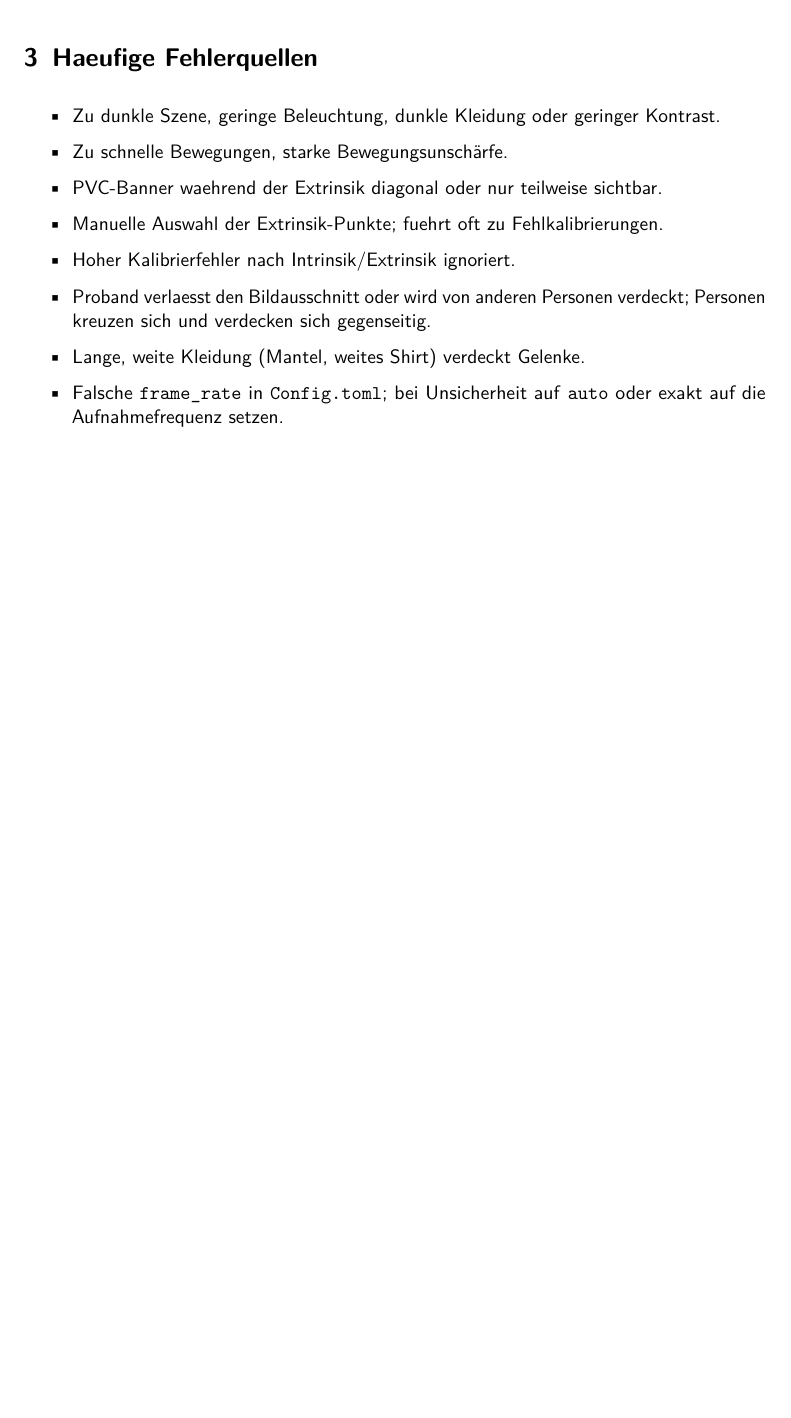
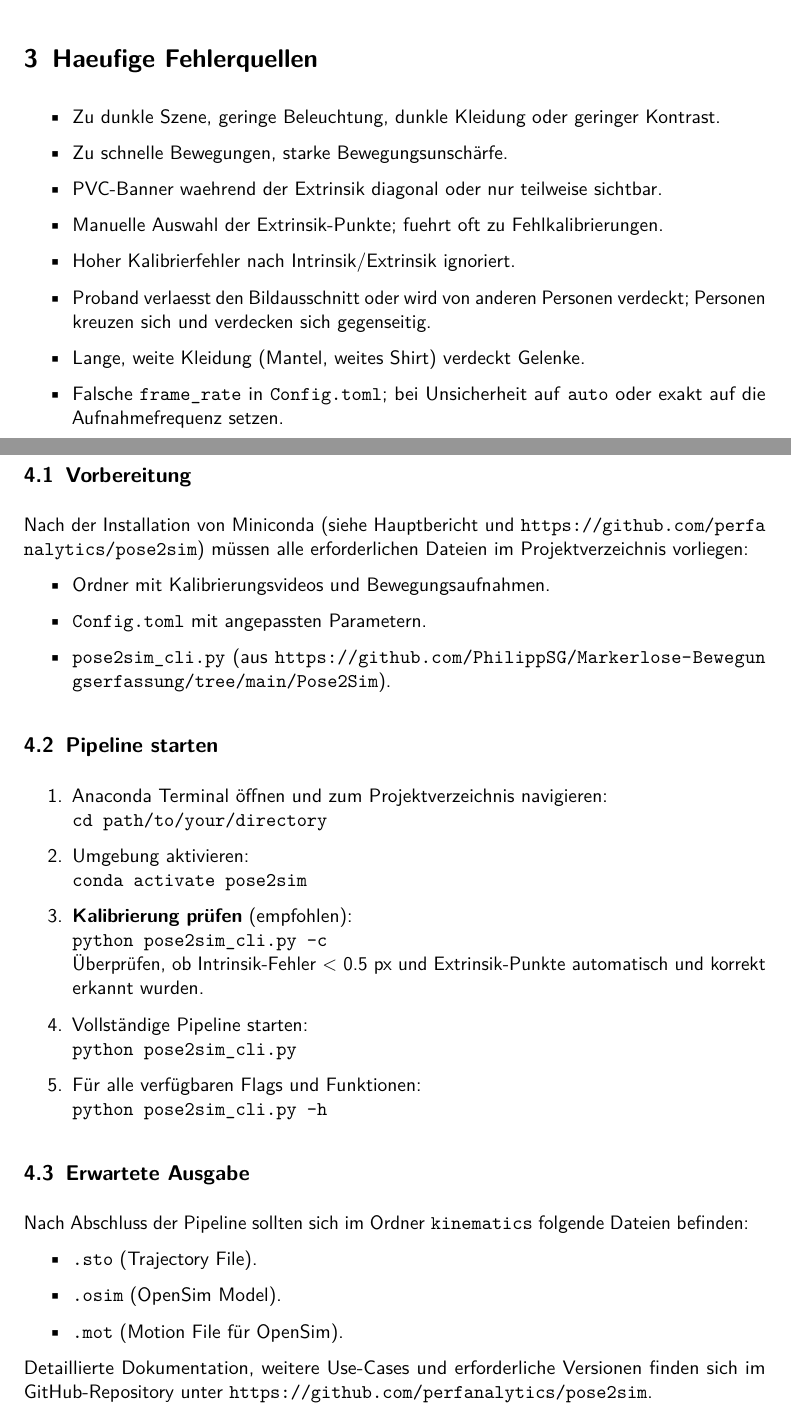
Before and after one commit to PhilippSG/Markerlose-Bewegungserfassung, a LaTeX document (Bericht/handouts/pose2sim.tex): part of page 2 of 2 before the commit and two parts of pages 2 and 3 of 4 after it, the two joined at a grey line, cut so that both start at the same text, the shorter picture padded with empty space. Compiled offline with pdfLaTeX.

Commit message:
Add detailed execution steps and parameter cheatsheet to Pose2Sim handout

```diff
--- a/Bericht/handouts/pose2sim.tex
+++ b/Bericht/handouts/pose2sim.tex
@@ -53,3 +55,30 @@ Kurzes, aber kritisches Teilstueck. Das große PVC-Board muss gleichzeitig kompl
 	\item Falsche \texttt{frame\_rate} in \texttt{Config.toml}; bei Unsicherheit auf \texttt{auto} oder exakt auf die Aufnahmefrequenz setzen.
 \end{itemize}
 
+\section{Ausführungsschritte}
+\subsection{Vorbereitung}
+Nach der Installation von Miniconda (siehe Hauptbericht und \url{https://github.com/perfanalytics/pose2sim}) müssen alle erforderlichen Dateien im Projektverzeichnis vorliegen:
+\begin{itemize}
+	\item Ordner mit Kalibrierungsvideos und Bewegungsaufnahmen.
+	\item \texttt{Config.toml} mit angepassten Parametern.
+	\item \texttt{pose2sim\_cli.py} (aus \url{https://github.com/PhilippSG/Markerlose-Bewegungserfassung/tree/main/Pose2Sim}).
+\end{itemize}
+
+\subsection{Pipeline starten}
+\begin{enumerate}
+	\item Anaconda Terminal öffnen und zum Projektverzeichnis navigieren: \\\texttt{cd path/to/your/directory}
+	\item Umgebung aktivieren: \\\texttt{conda activate pose2sim}
+	\item \textbf{Kalibrierung prüfen} (empfohlen): \\\texttt{python pose2sim\_cli.py -c} \\ Überprüfen, ob Intrinsik-Fehler < 0.5 px und Extrinsik-Punkte automatisch und korrekt erkannt wurden.
+	\item Vollständige Pipeline starten: \\\texttt{python pose2sim\_cli.py}
+	\item Für alle verfügbaren Flags und Funktionen: \\\texttt{python pose2sim\_cli.py -h}
+\end{enumerate}
+
+\subsection{Erwartete Ausgabe}
+Nach Abschluss der Pipeline sollten sich im Ordner \texttt{kinematics} folgende Dateien befinden:
+\begin{itemize}
+	\item \texttt{.sto} (Trajectory File).
+	\item \texttt{.osim} (OpenSim Model).
+	\item \texttt{.mot} (Motion File für OpenSim).
+\end{itemize}
+
+Detaillierte Dokumentation, weitere Use-Cases und erforderliche Versionen finden sich im GitHub-Repository unter \url{https://github.com/perfanalytics/pose2sim}.
```
Also changed, not shown: Bericht/handouts/pose2sim.tex (32 more changed lines).
